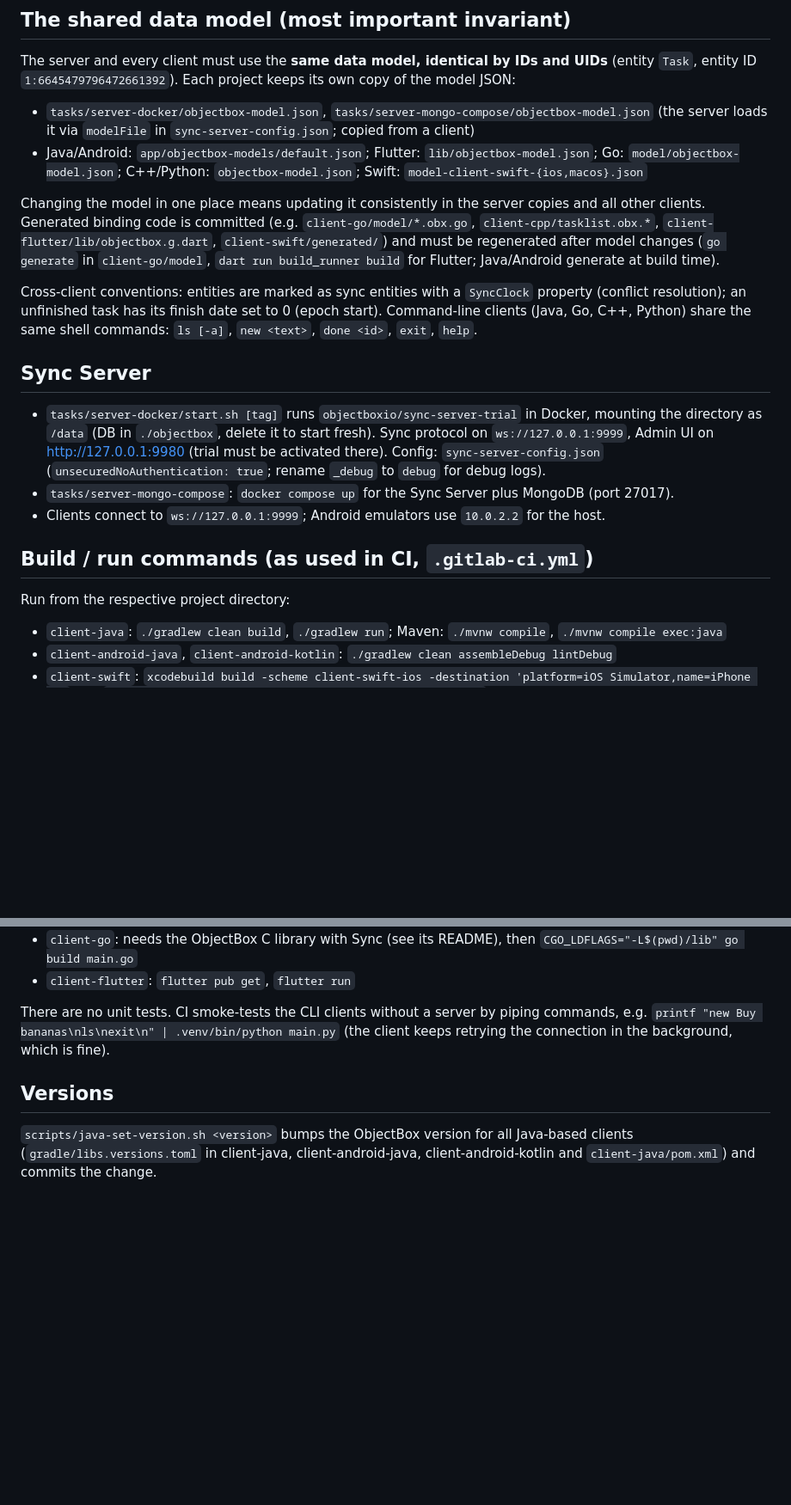
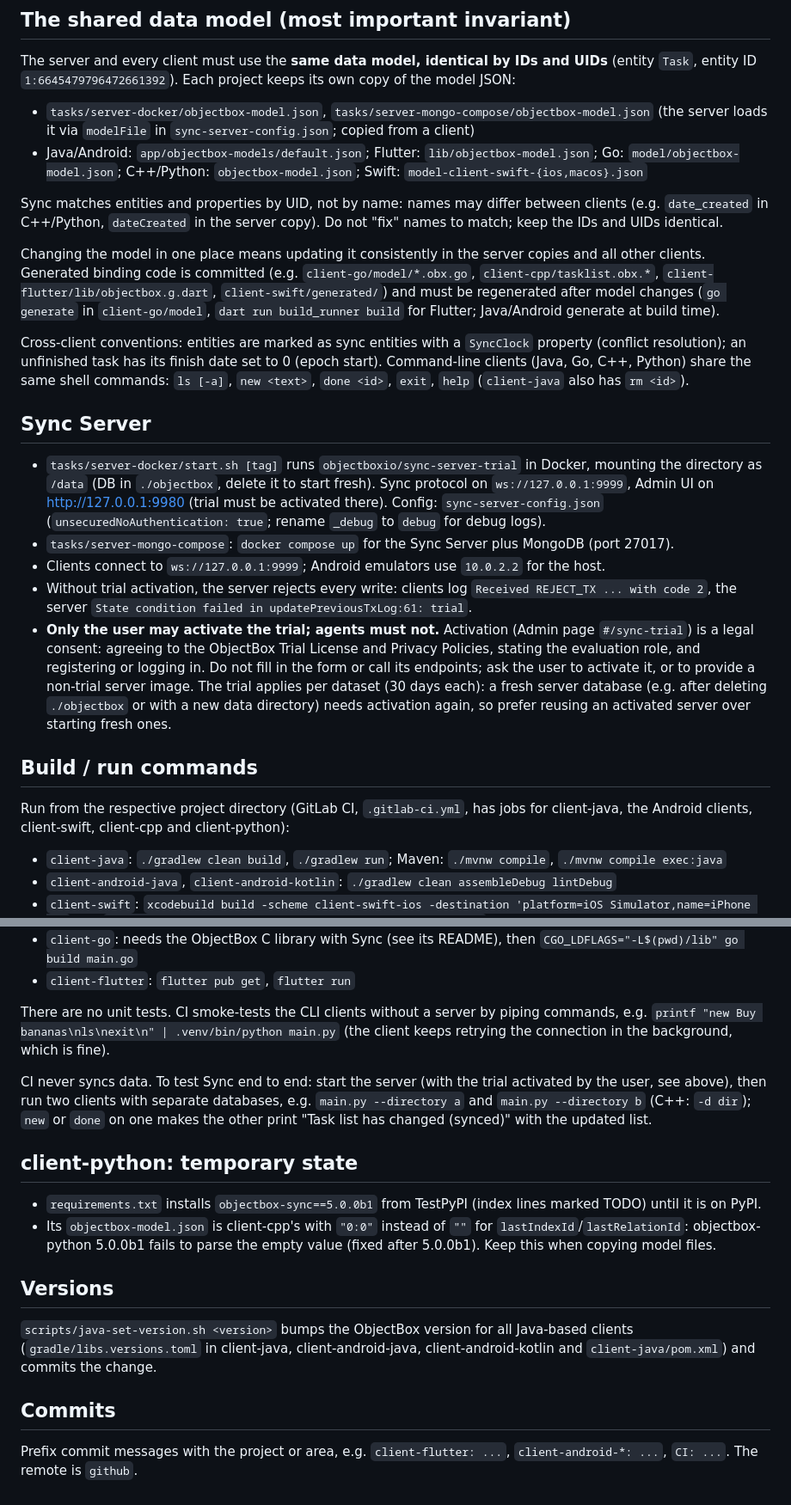
Before and after one commit to objectbox/objectbox-sync-examples, a Markdown page: AGENTS.md, 2 parts joined by grey strips. Shown at 86% size. Rendered like a GitHub page; blank space fills up the shorter version.

Commit message:
AGENTS.md: add Sync matching by UID, end-to-end testing, trial rejects, client-python state, commit conventions

```diff
--- a/AGENTS.md
+++ b/AGENTS.md
@@ -19,6 +19,9 @@ entity ID `1:6645479796472661392`). Each project keeps its own copy of the model
 - Java/Android: `app/objectbox-models/default.json`; Flutter: `lib/objectbox-model.json`; Go: `model/objectbox-model.json`;
   C++/Python: `objectbox-model.json`; Swift: `model-client-swift-{ios,macos}.json`
 
+Sync matches entities and properties by UID, not by name: names may differ between clients (e.g. `date_created` in
+C++/Python, `dateCreated` in the server copy). Do not "fix" names to match; keep the IDs and UIDs identical.
+
 Changing the model in one place means updating it consistently in the server copies and all other clients.
 Generated binding code is committed (e.g. `client-go/model/*.obx.go`, `client-cpp/tasklist.obx.*`,
 `client-flutter/lib/objectbox.g.dart`, `client-swift/generated/`) and must be regenerated after model changes
@@ -26,7 +29,7 @@ Generated binding code is committed (e.g. `client-go/model/*.obx.go`, `client-cp
 
 Cross-client conventions: entities are marked as sync entities with a `SyncClock` property (conflict resolution);
 an unfinished task has its finish date set to 0 (epoch start). Command-line clients (Java, Go, C++, Python) share the
-same shell commands: `ls [-a]`, `new <text>`, `done <id>`, `exit`, `help`.
+same shell commands: `ls [-a]`, `new <text>`, `done <id>`, `exit`, `help` (`client-java` also has `rm <id>`).
 
 ## Sync Server
 
@@ -36,10 +39,18 @@ same shell commands: `ls [-a]`, `new <text>`, `done <id>`, `exit`, `help`.
   (`unsecuredNoAuthentication: true`; rename `_debug` to `debug` for debug logs).
 - `tasks/server-mongo-compose`: `docker compose up` for the Sync Server plus MongoDB (port 27017).
 - Clients connect to `ws://127.0.0.1:9999`; Android emulators use `10.0.2.2` for the host.
+- Without trial activation, the server rejects every write: clients log `Received REJECT_TX ... with code 2`, the server
+  `State condition failed in updatePreviousTxLog:61: trial`.
+- **Only the user may activate the trial; agents must not.** Activation (Admin page `#/sync-trial`) is a legal consent:
+  agreeing to the ObjectBox Trial License and Privacy Policies, stating the evaluation role, and registering or logging
+  in. Do not fill in the form or call its endpoints; ask the user to activate it, or to provide a non-trial server image.
+  The trial applies per dataset (30 days each): a fresh server database (e.g. after deleting `./objectbox` or with a new
+  data directory) needs activation again, so prefer reusing an activated server over starting fresh ones.
 
-## Build / run commands (as used in CI, `.gitlab-ci.yml`)
+## Build / run commands
 
-Run from the respective project directory:
+Run from the respective project directory (GitLab CI, `.gitlab-ci.yml`, has jobs for client-java, the Android clients,
+client-swift, client-cpp and client-python):
 
 - `client-java`: `./gradlew clean build`, `./gradlew run`; Maven: `./mvnw compile`, `./mvnw compile exec:java`
 - `client-android-java`, `client-android-kotlin`: `./gradlew clean assembleDebug lintDebug`
@@ -56,8 +67,23 @@ There are no unit tests. CI smoke-tests the CLI clients without a server by pipi
 `printf "new Buy bananas\nls\nexit\n" | .venv/bin/python main.py` (the client keeps retrying the connection in the
 background, which is fine).
 
+CI never syncs data. To test Sync end to end: start the server (with the trial activated by the user, see above),
+then run two clients with separate databases, e.g. `main.py --directory a` and `main.py --directory b` (C++: `-d dir`);
+`new` or `done` on one makes the other print "Task list has changed (synced)" with the updated list.
+
+## client-python: temporary state
+
+- `requirements.txt` installs `objectbox-sync==5.0.0b1` from TestPyPI (index lines marked TODO) until it is on PyPI.
+- Its `objectbox-model.json` is client-cpp's with `"0:0"` instead of `""` for `lastIndexId`/`lastRelationId`:
+  objectbox-python 5.0.0b1 fails to parse the empty value (fixed after 5.0.0b1). Keep this when copying model files.
+
 ## Versions
 
 `scripts/java-set-version.sh <version>` bumps the ObjectBox version for all Java-based clients
 (`gradle/libs.versions.toml` in client-java, client-android-java, client-android-kotlin and `client-java/pom.xml`)
 and commits the change.
+
+## Commits
+
+Prefix commit messages with the project or area, e.g. `client-flutter: ...`, `client-android-*: ...`, `CI: ...`.
+The remote is `github`.
```
